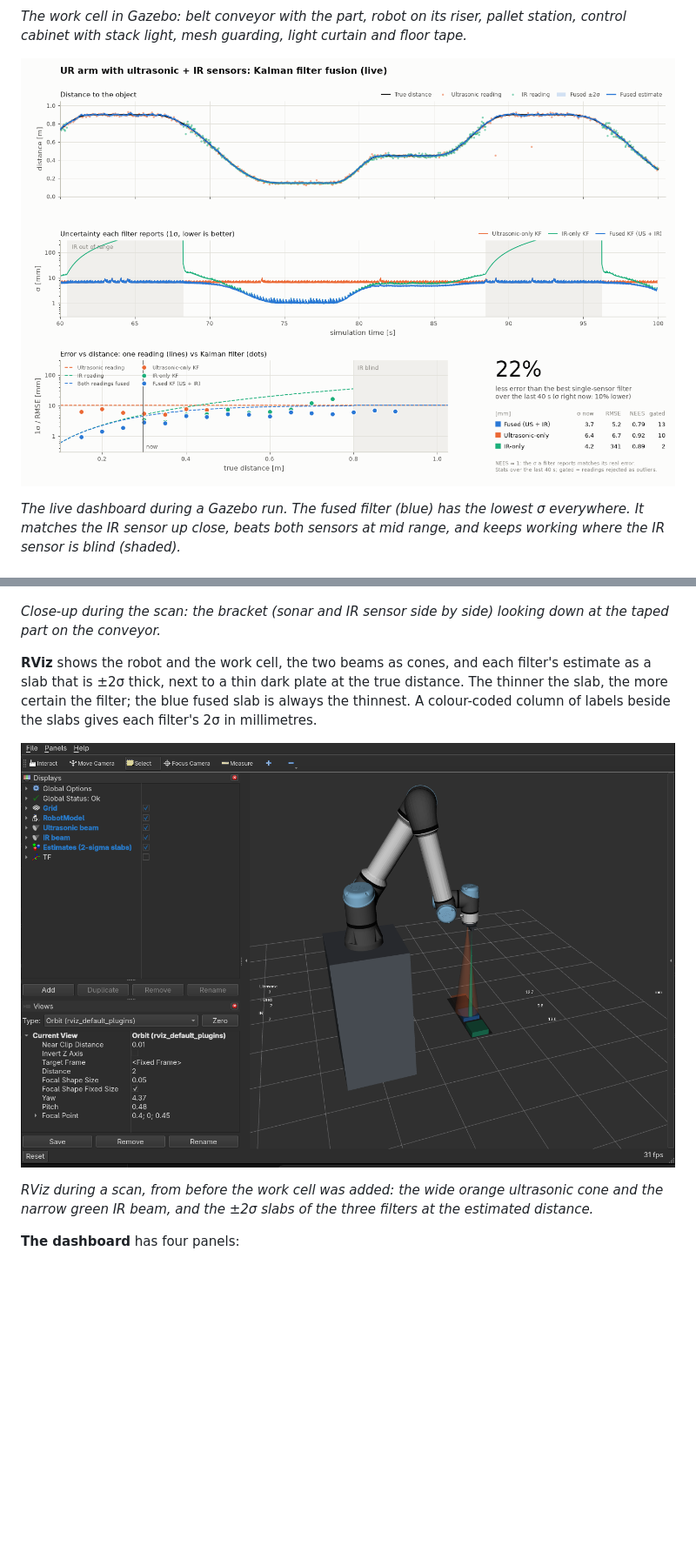
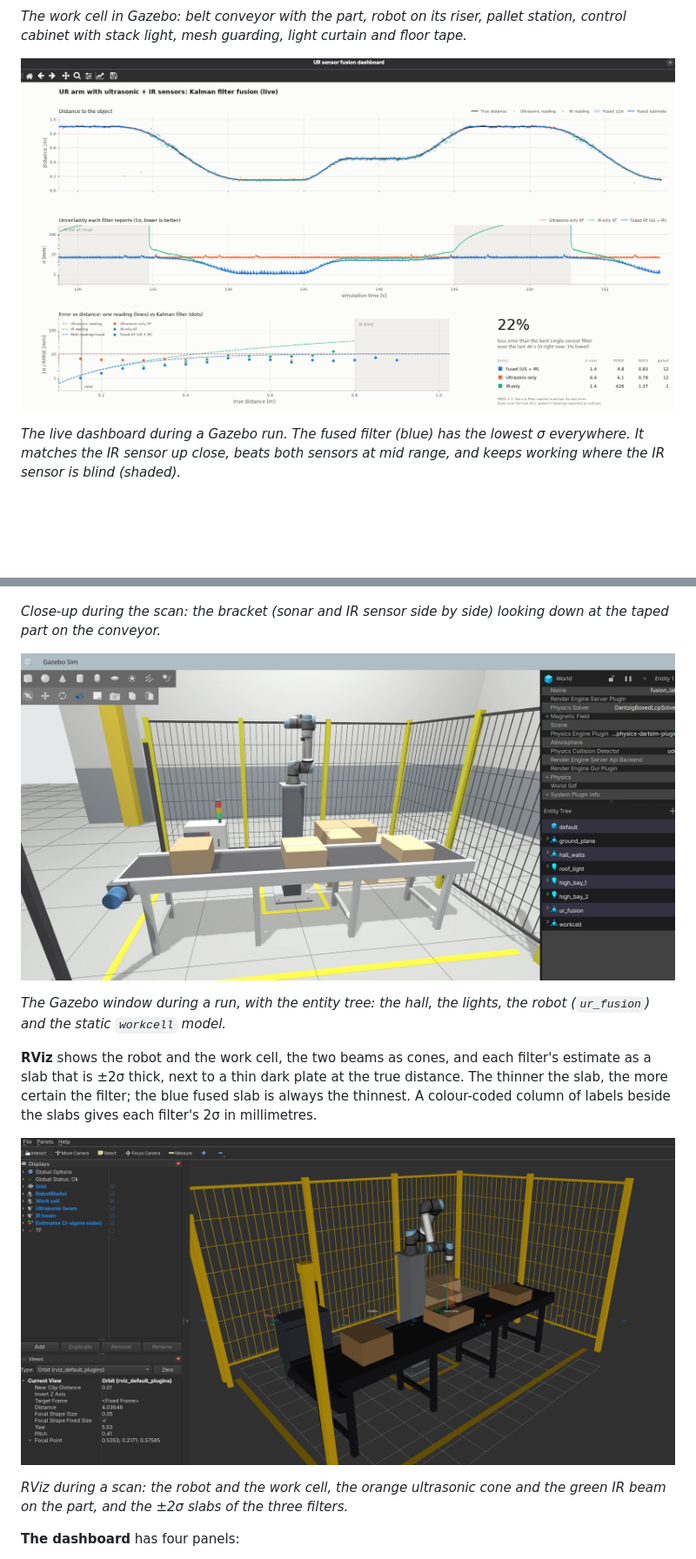
Before and after one commit to ShivamD18/KalmanFilterUR, a Markdown page: README.md, 2 parts joined by grey strips. Shown at 87% size. Rendered like a GitHub page; pictures changed too: docs/dashboard_gazebo.png, docs/gazebo_gui.png (added), docs/rviz_view.png; blank space fills up the shorter version.

Commit message:
Industrial work cell, RViz label changes, new screenshots

```diff
--- a/README.md
+++ b/README.md
@@ -99,6 +99,11 @@ sensor, and a single exact ray along the bracket's centre line as ground truth.
 *Close-up during the scan: the bracket (sonar and IR sensor side by side) looking
 down at the taped part on the conveyor.*
 
+![The Gazebo GUI with the work cell](docs/gazebo_gui.png)
+
+*The Gazebo window during a run, with the entity tree: the hall, the lights, the
+robot (`ur_fusion`) and the static `workcell` model.*
+
 **RViz** shows the robot and the work cell, the two beams as cones, and each
 filter's estimate as a slab that is ±2σ thick, next to a thin dark plate at the
 true distance. The thinner the slab, the more certain the filter; the blue fused
@@ -107,9 +112,8 @@ gives each filter's 2σ in millimetres.
 
 ![RViz view of the UR5e with its sensor beams](docs/rviz_view.png)
 
-*RViz during a scan, from before the work cell was added: the wide orange
-ultrasonic cone and the narrow green IR beam, and the ±2σ slabs of the three
-filters at the estimated distance.*
+*RViz during a scan: the robot and the work cell, the orange ultrasonic cone and
+the green IR beam on the part, and the ±2σ slabs of the three filters.*
 
 **The dashboard** has four panels:
 
```
